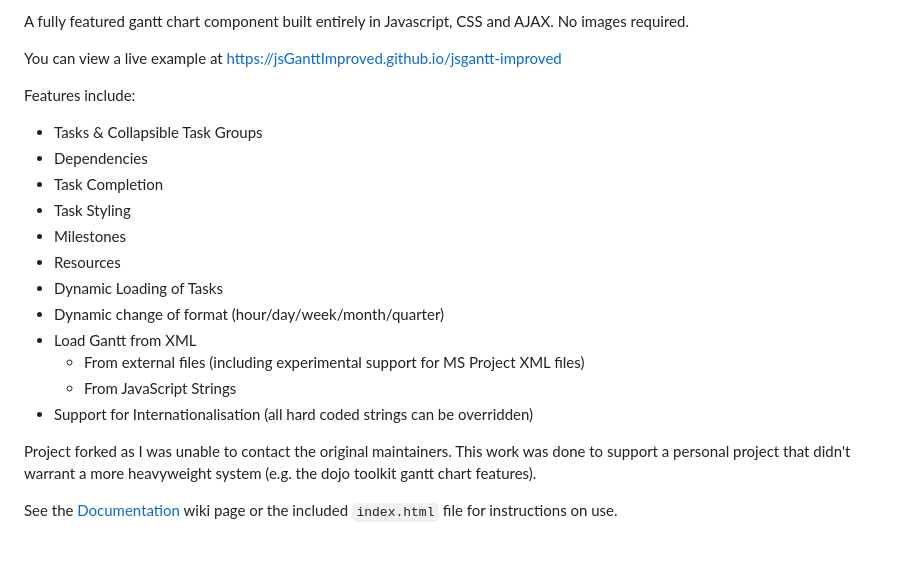
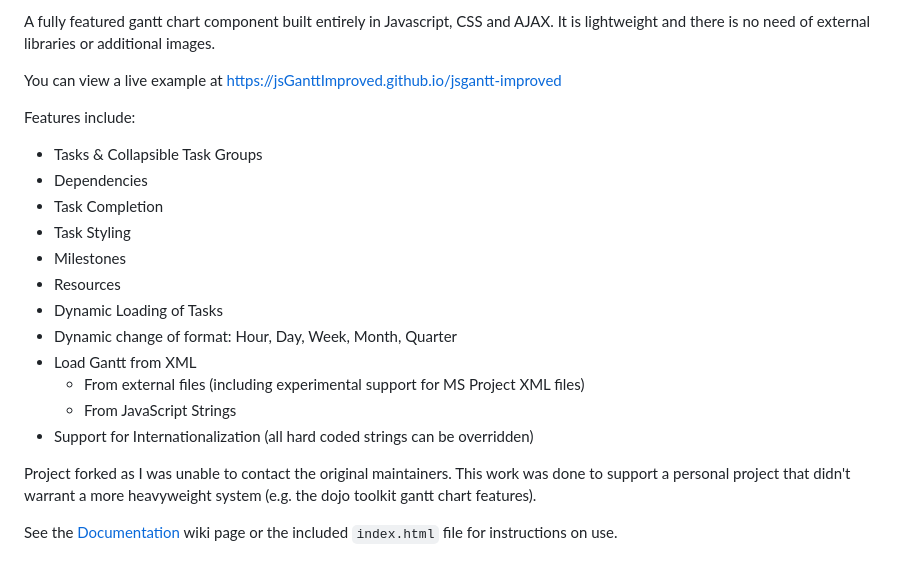
Before and after one commit to jsGanttImproved/jsgantt-improved, a Markdown page: README.md, the part around the change. GitHub-like rendering.

```diff
--- a/README.md
+++ b/README.md
@@ -1,4 +1,4 @@
-A fully featured gantt chart component built entirely in Javascript, CSS and AJAX. No images required.
+A fully featured gantt chart component built entirely in Javascript, CSS and AJAX. It is lightweight and there is no need of external libraries or additional images.
 
 You can view a live example at https://jsGanttImproved.github.io/jsgantt-improved
 
@@ -10,12 +10,12 @@ Features include:
   * Milestones
   * Resources
   * Dynamic Loading of Tasks
-  * Dynamic change of format (hour/day/week/month/quarter)
+  * Dynamic change of format: Hour, Day, Week, Month, Quarter
   * Load Gantt from XML
     * From external files (including experimental support for MS Project XML files)
     * From JavaScript Strings
-  * Support for Internationalisation (all hard coded strings can be overridden)
+  * Support for Internationalization (all hard coded strings can be overridden)
 
-Project forked as I was unable to contact the original maintainers.  This work was done to support a personal project that didn't warrant a more heavyweight system (e.g. the dojo toolkit gantt chart features).
+Project forked as I was unable to contact the original maintainers. This work was done to support a personal project that didn't warrant a more heavyweight system (e.g. the dojo toolkit gantt chart features).
 
 See the [Documentation](https://github.com/jsGanttImproved/jsgantt-improved/wiki/Documentation) wiki page or the included ``index.html`` file for instructions on use.
```
Also changed, not shown: CONTRIBUTING.md (added, +180 -0 lines), home-bg.jpg (added), 3 other files.
